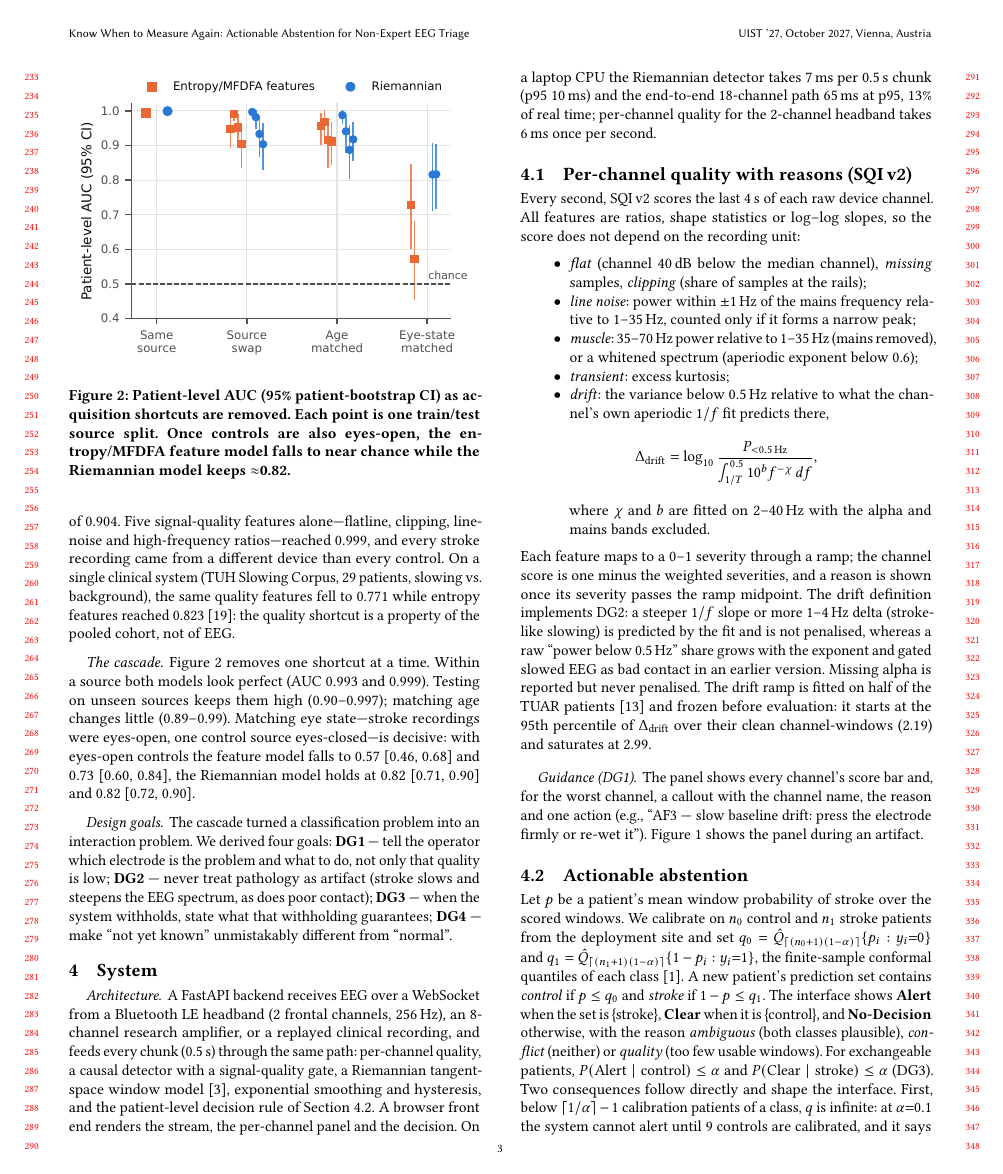
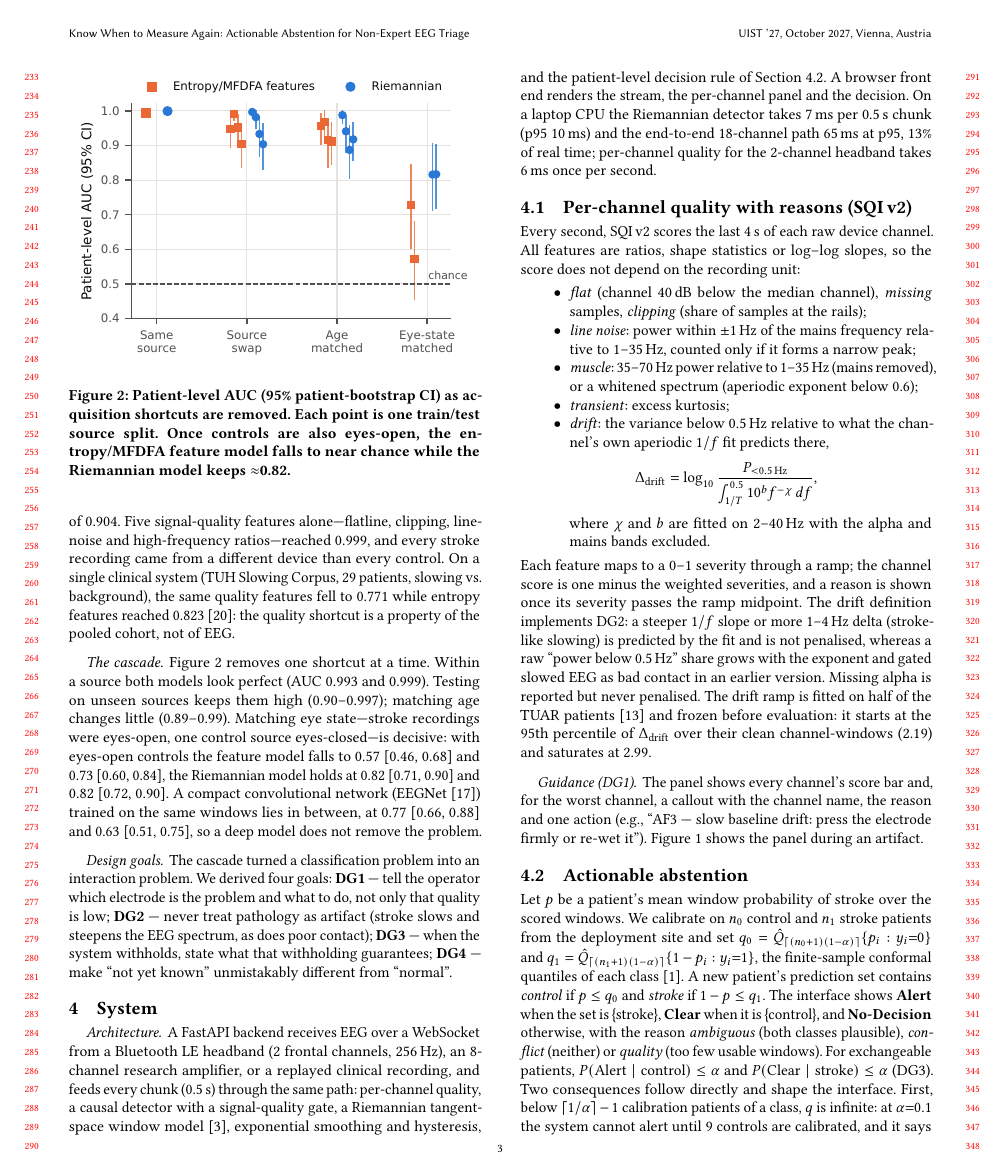
Before and after one commit to LeXuanQue/neuratriage-eeg, a LaTeX paper (paper/uist2027/main.tex): page 3 of 7. Compiled offline with pdfLaTeX.

Commit message:
docs: EEGNet eye-matched AUC with patient CIs in the paper
EEGNet (torch CPU) on the eye-state-matched splits: 0.77 [0.66, 0.88]
and 0.63 [0.51, 0.75], between the feature model and Riemann. Citation
fetched by DOI (10.1088/1741-2552/aace8c). Paper compiles, all
references resolve.

Co-Authored-By: Claude Opus 5.5 <noreply@anthropic.com>

```diff
--- a/paper/uist2027/main.tex
+++ b/paper/uist2027/main.tex
@@ -119,7 +119,7 @@ On a single clinical system (TUH Slowing Corpus, 29 patients, slowing vs.\ backg
 Figure~\ref{fig:cascade} removes one shortcut at a time.
 Within a source both models look perfect (AUC 0.993 and 0.999).
 Testing on unseen sources keeps them high (0.90--0.997); matching age changes little (0.89--0.99).
-Matching eye state---stroke recordings were eyes-open, one control source eyes-closed---is decisive: with eyes-open controls the feature model falls to 0.57 [0.46, 0.68] and 0.73 [0.60, 0.84], the Riemannian model holds at 0.82 [0.71, 0.90] and 0.82 [0.72, 0.90].
+Matching eye state---stroke recordings were eyes-open, one control source eyes-closed---is decisive: with eyes-open controls the feature model falls to 0.57 [0.46, 0.68] and 0.73 [0.60, 0.84], the Riemannian model holds at 0.82 [0.71, 0.90] and 0.82 [0.72, 0.90]. A compact convolutional network (EEGNet~\cite{lawhern2018eegnet}) trained on the same windows lies in between, at 0.77 [0.66, 0.88] and 0.63 [0.51, 0.75], so a deep model does not remove the problem.
 
 \begin{figure}[t]
   \centering
```
Also changed, not shown: docs/paper_outline.md (+1 -1 lines), paper/uist2027/references.bib (+2 -0 lines).
